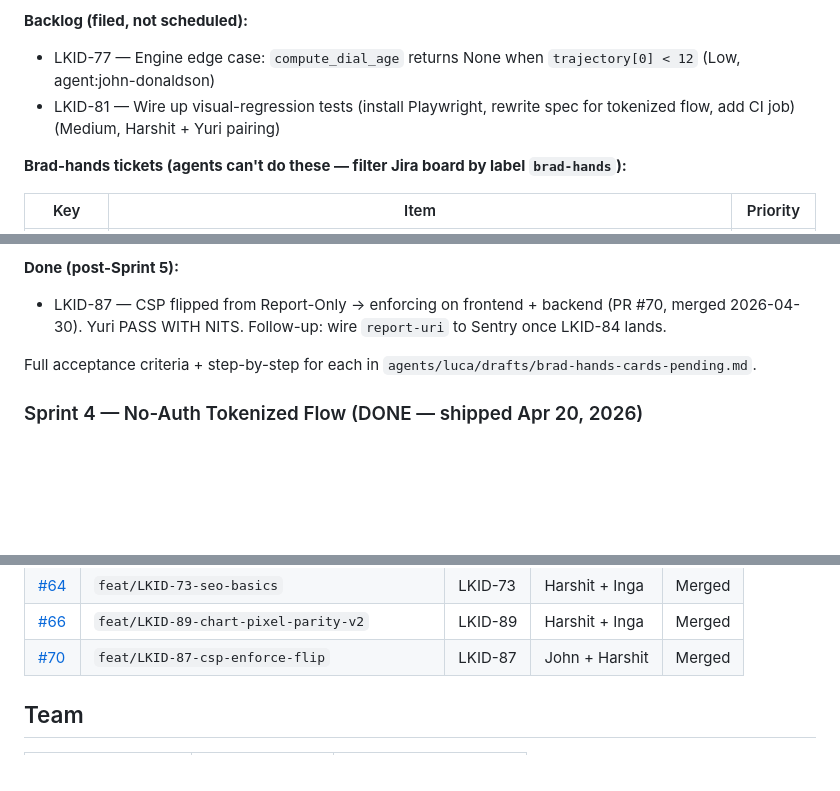
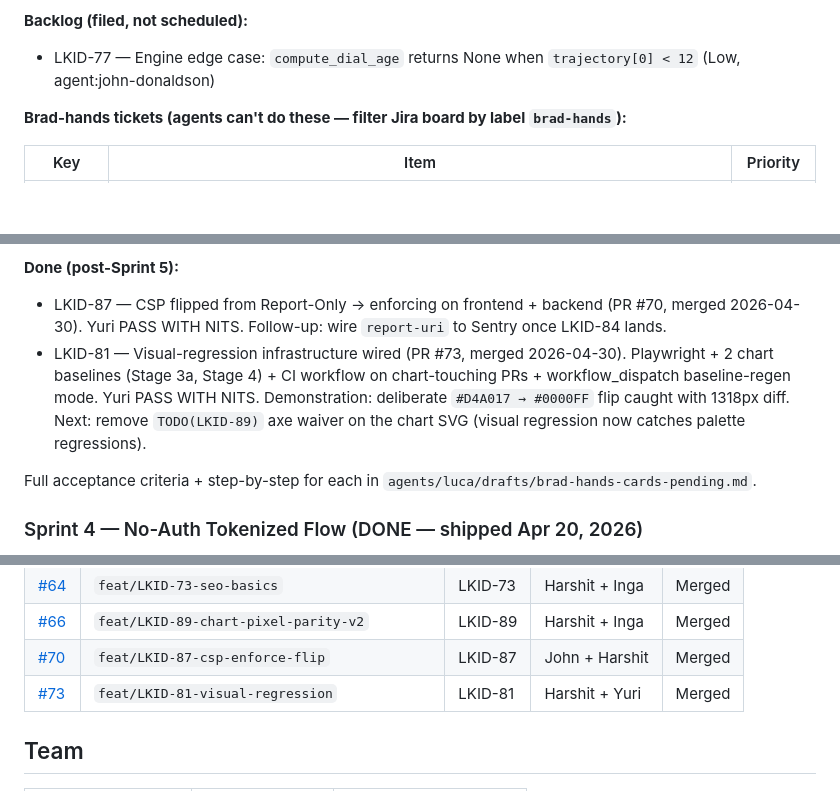
Before and after one commit to Automation-Architecture/LKID, a Markdown page: CLAUDE.md, 3 parts joined by grey strips. Drawn GitHub-style; blank space fills up the shorter version.

Commit message:
docs(LKID-81): record visual-regression infra as Done + commit Yuri verdict (#74)
- Remove LKID-81 from Backlog (no longer pending)
- Add Done (post-Sprint 5) entry with PR + demonstration result
- Add PR #73 row to Sprint 5 PRs table
- Commit Yuri's binding QA verdict for PR #73

Co-authored-by: Brad Wilcox <bradfordhamiltonwilcox@gmail.com>
Co-authored-by: Claude Opus 4.7 (1M context) <noreply@anthropic.com>

```diff
--- a/CLAUDE.md
+++ b/CLAUDE.md
@@ -52,7 +52,6 @@ Theme A delivered end-to-end in a single day. 9 engineering cards merged + deplo
 **Backlog (filed, not scheduled):**
 
 - LKID-77 — Engine edge case: `compute_dial_age` returns None when `trajectory[0] < 12` (Low, agent:john-donaldson)
-- LKID-81 — Wire up visual-regression tests (install Playwright, rewrite spec for tokenized flow, add CI job) (Medium, Harshit + Yuri pairing)
 
 **Brad-hands tickets (agents can't do these — filter Jira board by label `brad-hands`):**
 
@@ -70,6 +69,7 @@ LKID-83/84/85 are blockers but on the backlog — agents will keep moving on eng
 **Done (post-Sprint 5):**
 
 - LKID-87 — CSP flipped from Report-Only → enforcing on frontend + backend (PR #70, merged 2026-04-30). Yuri PASS WITH NITS. Follow-up: wire `report-uri` to Sentry once LKID-84 lands.
+- LKID-81 — Visual-regression infrastructure wired (PR #73, merged 2026-04-30). Playwright + 2 chart baselines (Stage 3a, Stage 4) + CI workflow on chart-touching PRs + workflow_dispatch baseline-regen mode. Yuri PASS WITH NITS. Demonstration: deliberate `#D4A017 → #0000FF` flip caught with 1318px diff. Next: remove `TODO(LKID-89)` axe waiver on the chart SVG (visual regression now catches palette regressions).
 
 Full acceptance criteria + step-by-step for each in `agents/luca/drafts/brad-hands-cards-pending.md`.
 
@@ -252,6 +252,7 @@ CTO (Luca) opens one PR per Jira card. Each card gets a feature branch (`feat/LK
 | [#64](https://github.com/Automation-Architecture/LKID/pull/64) | `feat/LKID-73-seo-basics` | LKID-73 | Harshit + Inga | Merged |
 | [#66](https://github.com/Automation-Architecture/LKID/pull/66) | `feat/LKID-89-chart-pixel-parity-v2` | LKID-89 | Harshit + Inga | Merged |
 | [#70](https://github.com/Automation-Architecture/LKID/pull/70) | `feat/LKID-87-csp-enforce-flip` | LKID-87 | John + Harshit | Merged |
+| [#73](https://github.com/Automation-Architecture/LKID/pull/73) | `feat/LKID-81-visual-regression` | LKID-81 | Harshit + Yuri | Merged |
 
 ## Team
 
```
Also changed, not shown: 1 other file.
